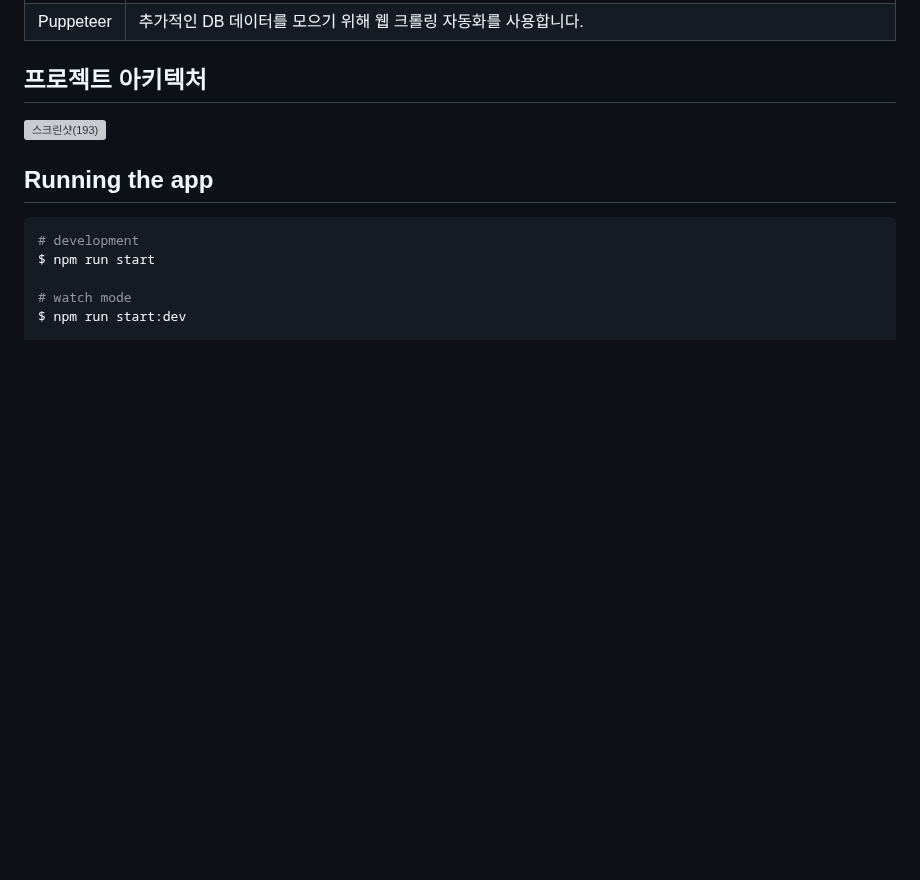
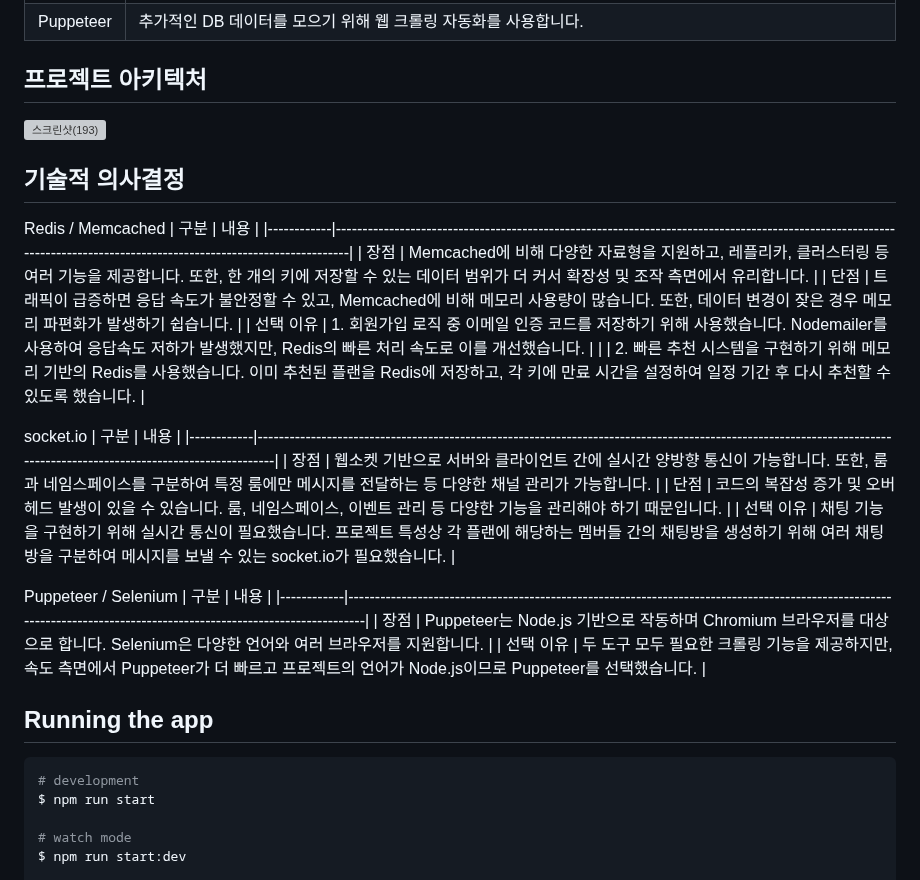
Before and after one commit to sparta-project-illoga/BE, a Markdown page: README.md, the part around one of its changes. Rendered like a GitHub page; blank space fills up the shorter version; grey boxes are pictures that could not be loaded.

```diff
--- a/README.md
+++ b/README.md
@@ -64,9 +116,31 @@
 ## 프로젝트 아키텍처
 
 
-
 ![스크린샷(193)](https://github.com/sparta-project-illoga/BE/assets/101691327/9bcf4ccc-4126-42b4-a41e-feaa5205c726)
 
+
+## 기술적 의사결정
+
+Redis / Memcached
+| 구분       | 내용                                                                                                                                                                   |
+|------------|----------------------------------------------------------------------------------------------------------------------------------------------------------------------|
+| 장점       | Memcached에 비해 다양한 자료형을 지원하고, 레플리카, 클러스터링 등 여러 기능을 제공합니다. 또한, 한 개의 키에 저장할 수 있는 데이터 범위가 더 커서 확장성 및 조작 측면에서 유리합니다.                   |
+| 단점       | 트래픽이 급증하면 응답 속도가 불안정할 수 있고, Memcached에 비해 메모리 사용량이 많습니다. 또한, 데이터 변경이 잦은 경우 메모리 파편화가 발생하기 쉽습니다.                                                        |
+| 선택 이유  | 1. 회원가입 로직 중 이메일 인증 코드를 저장하기 위해 사용했습니다. Nodemailer를 사용하여 응답속도 저하가 발생했지만, Redis의 빠른 처리 속도로 이를 개선했습니다.                                            |
+|            | 2. 빠른 추천 시스템을 구현하기 위해 메모리 기반의 Redis를 사용했습니다. 이미 추천된 플랜을 Redis에 저장하고, 각 키에 만료 시간을 설정하여 일정 기간 후 다시 추천할 수 있도록 했습니다.                      |
+
+socket.io
+| 구분       | 내용                                                                                                                                                                   |
+|------------|----------------------------------------------------------------------------------------------------------------------------------------------------------------------|
+| 장점       | 웹소켓 기반으로 서버와 클라이언트 간에 실시간 양방향 통신이 가능합니다. 또한, 룸과 네임스페이스를 구분하여 특정 룸에만 메시지를 전달하는 등 다양한 채널 관리가 가능합니다.                                                  |
+| 단점       | 코드의 복잡성 증가 및 오버헤드 발생이 있을 수 있습니다. 룸, 네임스페이스, 이벤트 관리 등 다양한 기능을 관리해야 하기 때문입니다.                                                                           |
+| 선택 이유  | 채팅 기능을 구현하기 위해 실시간 통신이 필요했습니다. 프로젝트 특성상 각 플랜에 해당하는 멤버들 간의 채팅방을 생성하기 위해 여러 채팅방을 구분하여 메시지를 보낼 수 있는 socket.io가 필요했습니다.       |
+
+Puppeteer / Selenium
+| 구분       | 내용                                                                                                                                                                   |
+|------------|----------------------------------------------------------------------------------------------------------------------------------------------------------------------|
+| 장점       | Puppeteer는 Node.js 기반으로 작동하며 Chromium 브라우저를 대상으로 합니다. Selenium은 다양한 언어와 여러 브라우저를 지원합니다.                                                                          |
+| 선택 이유  | 두 도구 모두 필요한 크롤링 기능을 제공하지만, 속도 측면에서 Puppeteer가 더 빠르고 프로젝트의 언어가 Node.js이므로 Puppeteer를 선택했습니다.                                                |
 
 
 
```
Also changed, not shown: other parts of README.md (+52 -0 lines).
